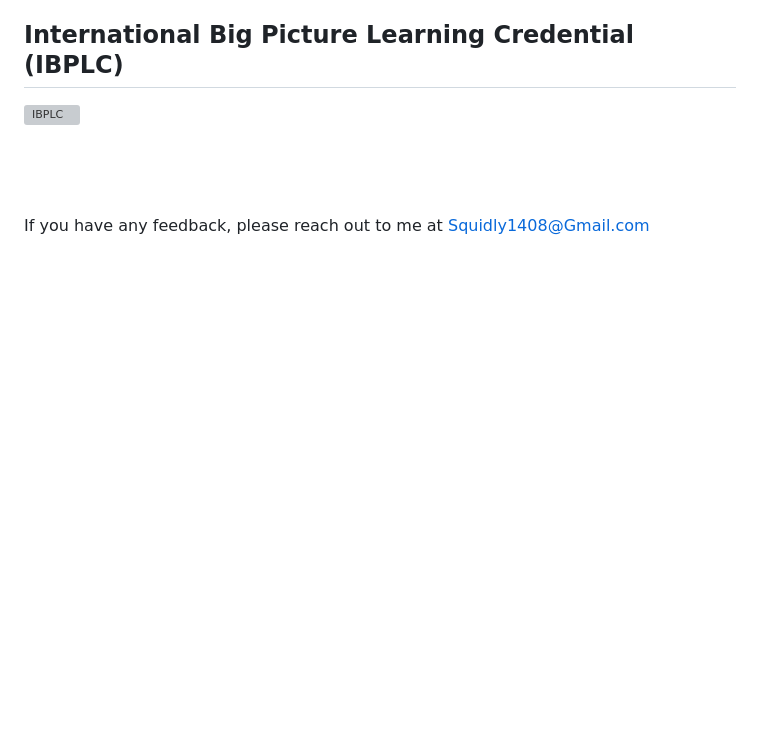
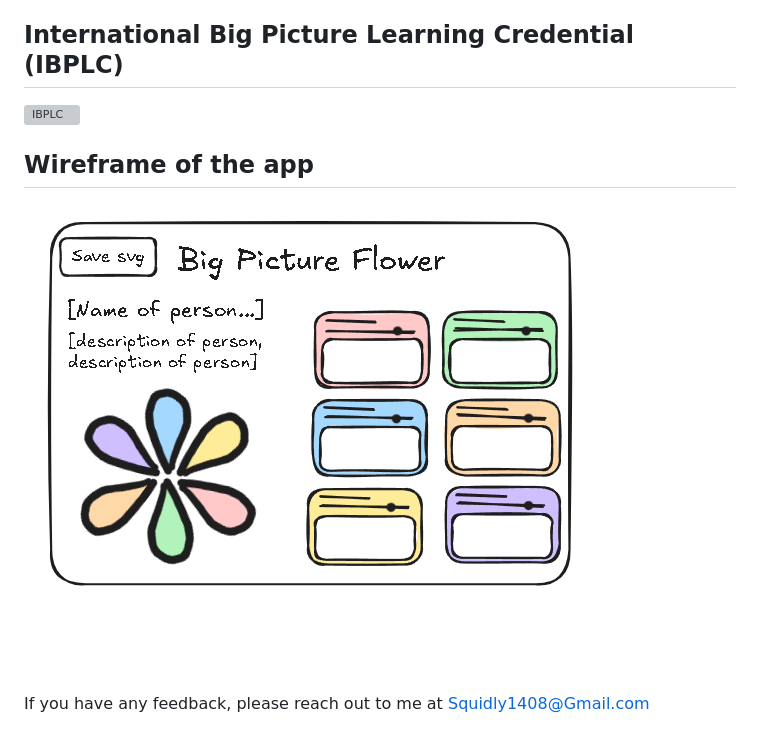
Before and after one commit to Squidly1408/BPE-Flower, a Markdown page: ReadMe.md, the part around the change. Rendered like a GitHub page; pictures changed too: assets/images/wireframe.png (added); blank space fills up the shorter version; grey boxes are pictures that could not be loaded.

Commit message:
adding wireframe

```diff
--- a/ReadMe.md
+++ b/ReadMe.md
@@ -8,6 +8,10 @@ This is a repo for a website that was designed to fix an issue that I faced whil
 ## International Big Picture Learning Credential (IBPLC)
 ![IBPLC](https://www.researchgate.net/profile/Bill-Lucas/publication/350887830/figure/fig3/AS:1012885874540547@1618502219484/Big-Picture-Education-Australia-Profile.png)
 
+## Wireframe of the app
+![wireframe](./assets/images/wireframe.png)
+
+
 \
 \
 \
```
